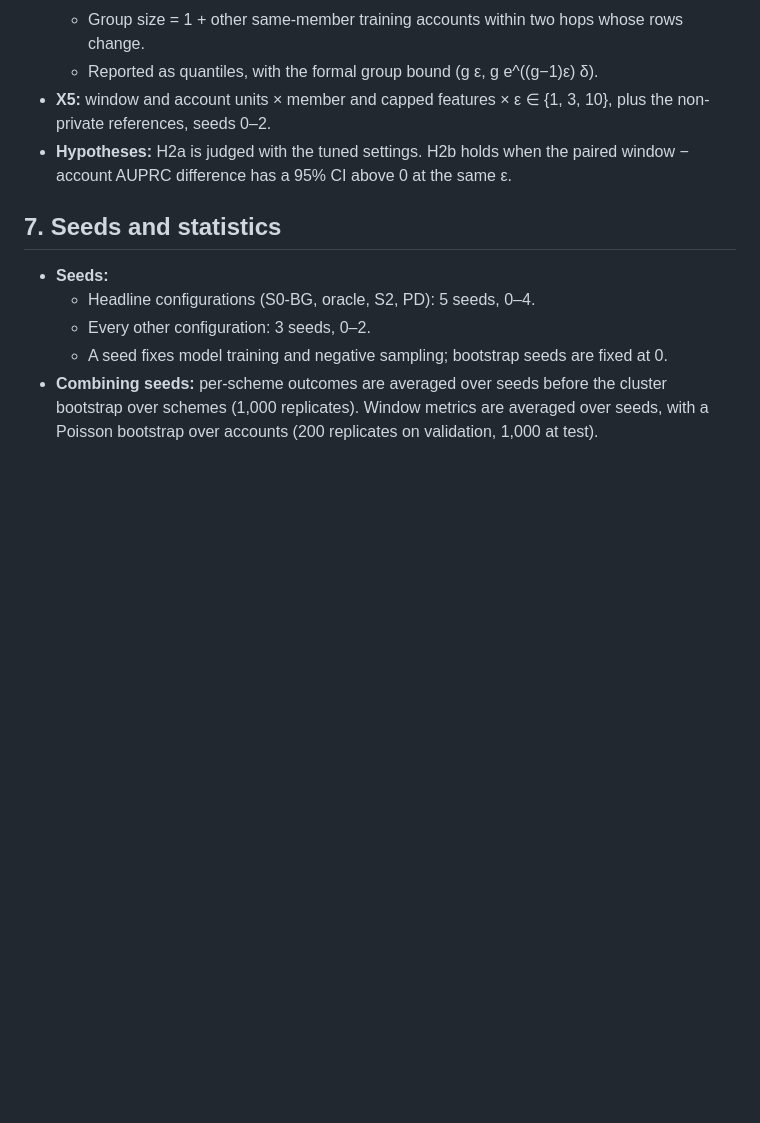
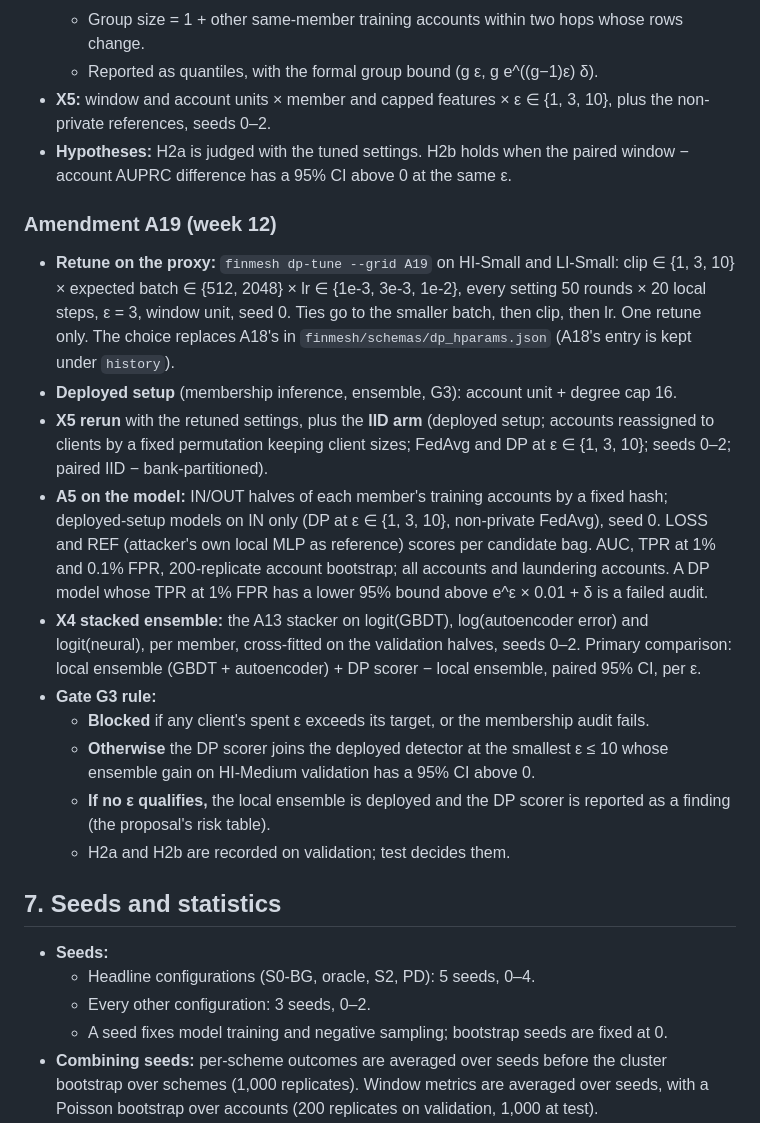
Before and after one commit to allu0786ansari/FinMesh, a Markdown page: docs/protocol/preregistration.md, the part around the change. Drawn GitHub-style; blank space fills up the shorter version.

Commit message:
Pre-register A19: proxy retune, IID arm, model membership audit, ensemble, G3 rule
Fixed before any week-12 code or result exists.

Co-Authored-By: Claude Opus 5.5 <noreply@anthropic.com>
Claude-Session: https://claude.ai/code/session_01QbZV9jksHK4RagQLRHoS3q

```diff
--- a/docs/protocol/preregistration.md
+++ b/docs/protocol/preregistration.md
@@ -161,6 +161,19 @@ Every result is reported whether or not its hypothesis holds; a missed target is
 - **X5:** window and account units × member and capped features × ε ∈ {1, 3, 10}, plus the non-private references, seeds 0–2.
 - **Hypotheses:** H2a is judged with the tuned settings. H2b holds when the paired window − account AUPRC difference has a 95% CI above 0 at the same ε.
 
+### Amendment A19 (week 12)
+
+- **Retune on the proxy:** `finmesh dp-tune --grid A19` on HI-Small and LI-Small: clip ∈ {1, 3, 10} × expected batch ∈ {512, 2048} × lr ∈ {1e-3, 3e-3, 1e-2}, every setting 50 rounds × 20 local steps, ε = 3, window unit, seed 0. Ties go to the smaller batch, then clip, then lr. One retune only. The choice replaces A18's in `finmesh/schemas/dp_hparams.json` (A18's entry is kept under `history`).
+- **Deployed setup** (membership inference, ensemble, G3): account unit + degree cap 16.
+- **X5 rerun** with the retuned settings, plus the **IID arm** (deployed setup; accounts reassigned to clients by a fixed permutation keeping client sizes; FedAvg and DP at ε ∈ {1, 3, 10}; seeds 0–2; paired IID − bank-partitioned).
+- **A5 on the model:** IN/OUT halves of each member's training accounts by a fixed hash; deployed-setup models on IN only (DP at ε ∈ {1, 3, 10}, non-private FedAvg), seed 0. LOSS and REF (attacker's own local MLP as reference) scores per candidate bag. AUC, TPR at 1% and 0.1% FPR, 200-replicate account bootstrap; all accounts and laundering accounts. A DP model whose TPR at 1% FPR has a lower 95% bound above e^ε × 0.01 + δ is a failed audit.
+- **X4 stacked ensemble:** the A13 stacker on logit(GBDT), log(autoencoder error) and logit(neural), per member, cross-fitted on the validation halves, seeds 0–2. Primary comparison: local ensemble (GBDT + autoencoder) + DP scorer − local ensemble, paired 95% CI, per ε.
+- **Gate G3 rule:**
+  - **Blocked** if any client's spent ε exceeds its target, or the membership audit fails.
+  - **Otherwise** the DP scorer joins the deployed detector at the smallest ε ≤ 10 whose ensemble gain on HI-Medium validation has a 95% CI above 0.
+  - **If no ε qualifies,** the local ensemble is deployed and the DP scorer is reported as a finding (the proposal's risk table).
+  - H2a and H2b are recorded on validation; test decides them.
+
 ## 7. Seeds and statistics
 
 - **Seeds:**
```
Also changed, not shown: docs/proposal/CHANGES.md (+1 -0 lines).
